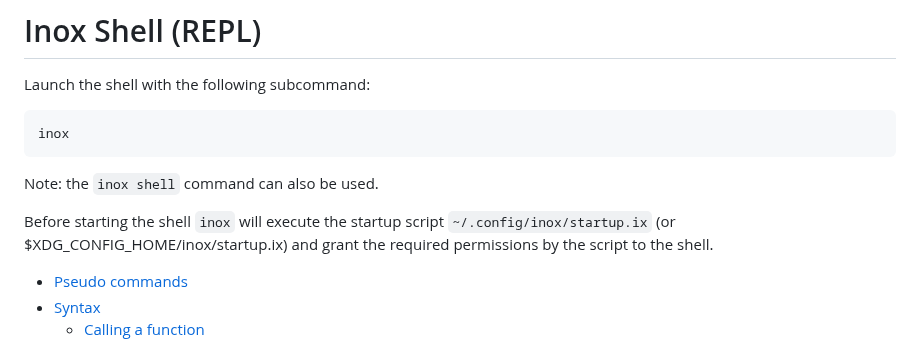
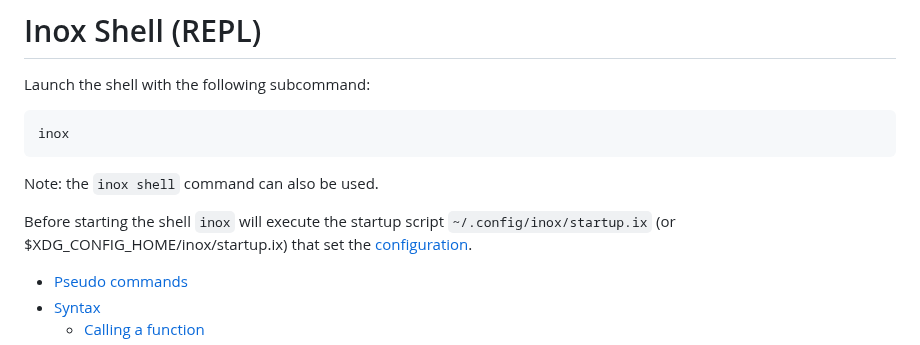
Before and after one commit to inoxlang/inox, a Markdown page: docs/shell-basics.md, the part around one of its changes. GitHub-like rendering.

```diff
--- a/docs/shell-basics.md
+++ b/docs/shell-basics.md
@@ -7,7 +7,7 @@ inox
 
 Note: the `inox shell` command can also be used.
 
-Before starting the shell ``inox`` will execute the startup script `~/.config/inox/startup.ix` (or $XDG_CONFIG_HOME/inox/startup.ix) and grant the required permissions by the script to the shell.
+Before starting the shell ``inox`` will execute the startup script `~/.config/inox/startup.ix` (or $XDG_CONFIG_HOME/inox/startup.ix) that set the [configuration](#configuration).
 
 - [Pseudo commands](#pseudo-commands-quit-clear)
 - [Syntax](#syntax)
```
Also changed, not shown: other parts of docs/shell-basics.md (+1 -1 lines), docs/language-basics.md (+5 -5 lines).
